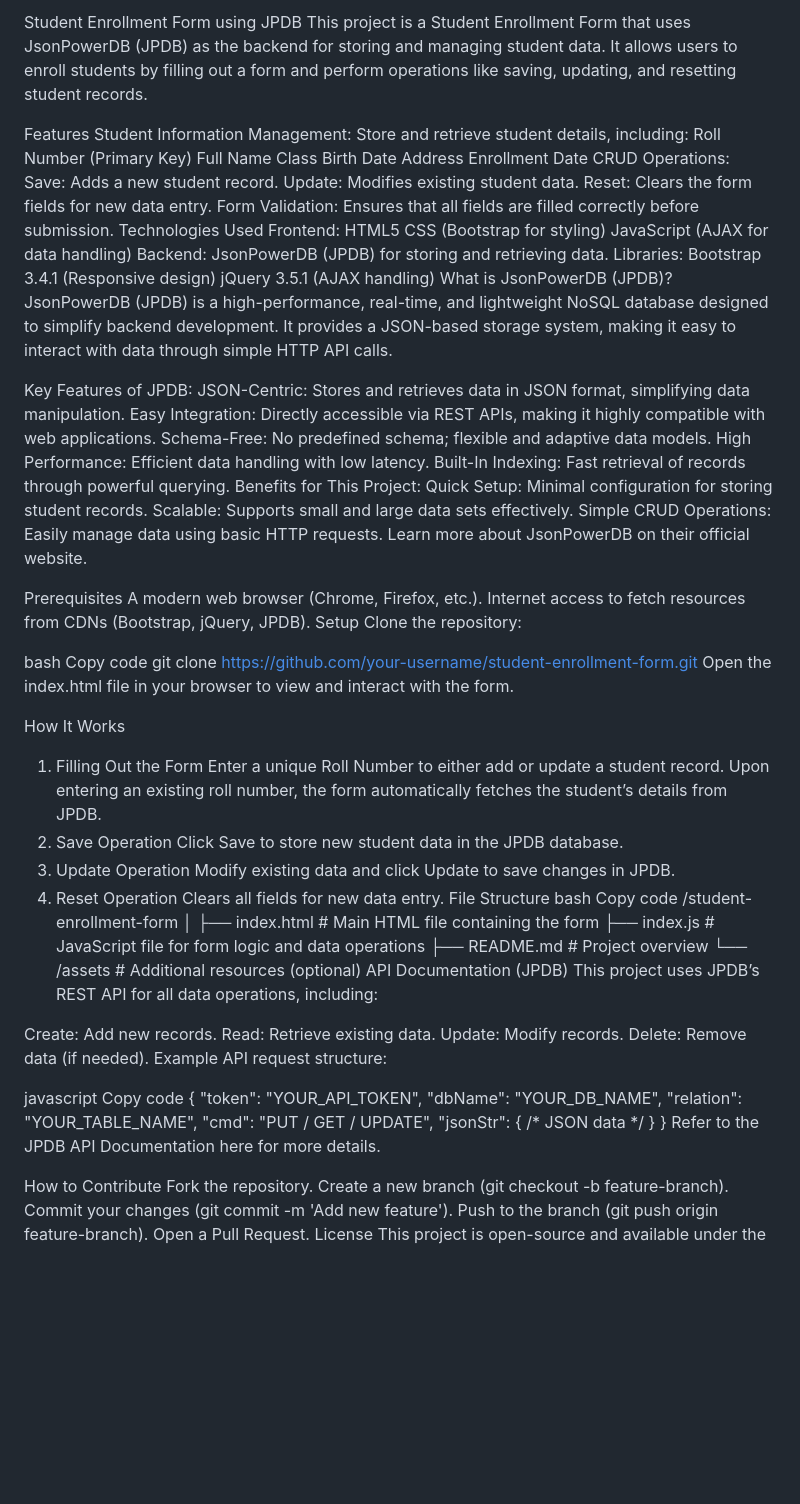
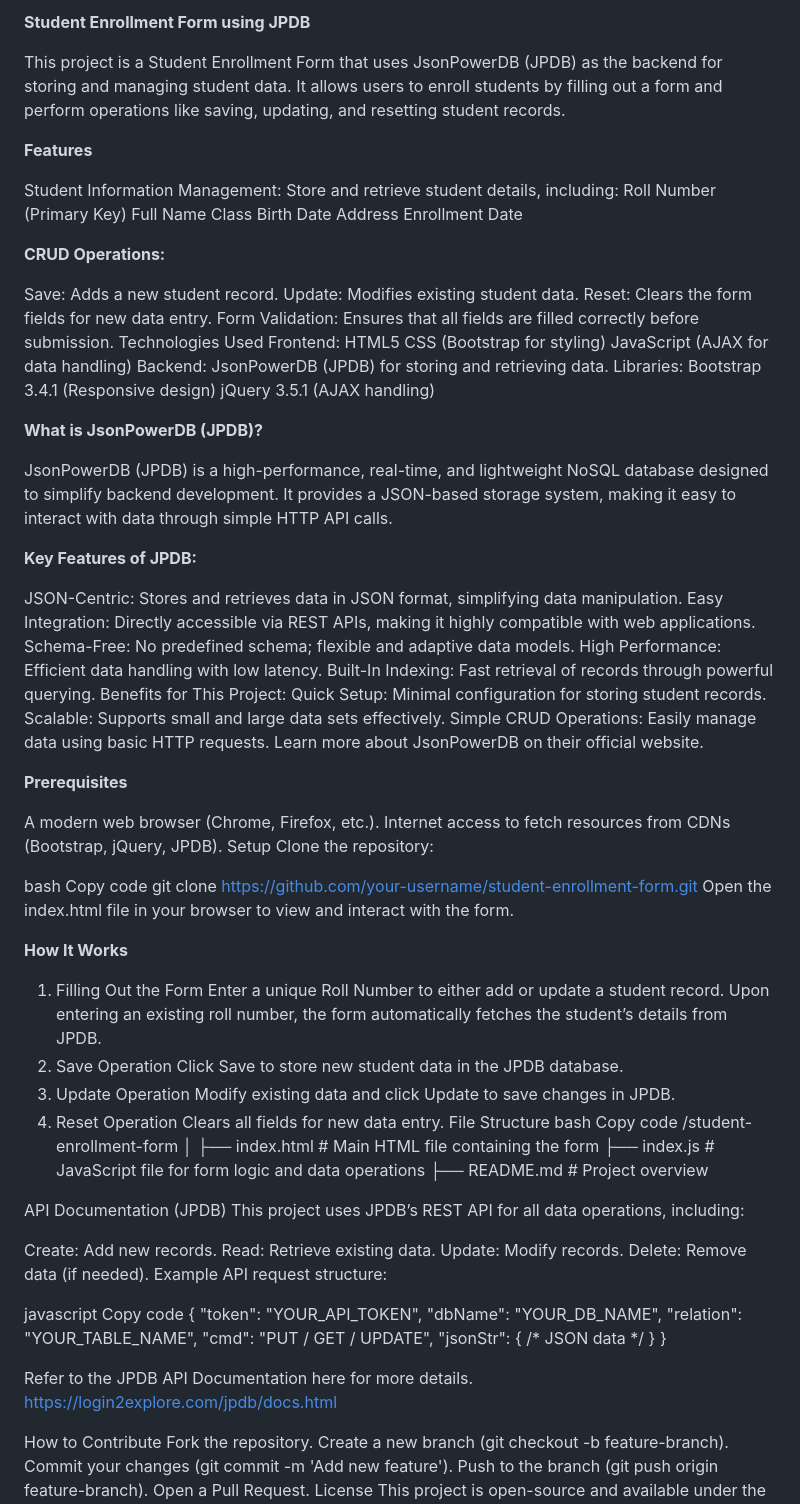
Before and after one commit to code-god-jitendra/Student-database-powered-by-jasonpowerdatabase, a Markdown page: README.md, the part around the change. GitHub-like rendering; blank space fills up the shorter version.

```diff
--- a/README.md
+++ b/README.md
@@ -1,7 +1,10 @@
-Student Enrollment Form using JPDB
+**Student Enrollment Form using JPDB**
+
 This project is a Student Enrollment Form that uses JsonPowerDB (JPDB) as the backend for storing and managing student data. It allows users to enroll students by filling out a form and perform operations like saving, updating, and resetting student records.
 
-Features
+
+**Features**
+
 Student Information Management: Store and retrieve student details, including:
 Roll Number (Primary Key)
 Full Name
@@ -9,7 +12,10 @@ Class
 Birth Date
 Address
 Enrollment Date
-CRUD Operations:
+
+
+**CRUD Operations:**
+
 Save: Adds a new student record.
 Update: Modifies existing student data.
 Reset: Clears the form fields for new data entry.
@@ -23,10 +29,15 @@ Backend: JsonPowerDB (JPDB) for storing and retrieving data.
 Libraries:
 Bootstrap 3.4.1 (Responsive design)
 jQuery 3.5.1 (AJAX handling)
-What is JsonPowerDB (JPDB)?
+
+
+**What is JsonPowerDB (JPDB)?**
+
 JsonPowerDB (JPDB) is a high-performance, real-time, and lightweight NoSQL database designed to simplify backend development. It provides a JSON-based storage system, making it easy to interact with data through simple HTTP API calls.
 
-Key Features of JPDB:
+
+**Key Features of JPDB:**
+
 JSON-Centric: Stores and retrieves data in JSON format, simplifying data manipulation.
 Easy Integration: Directly accessible via REST APIs, making it highly compatible with web applications.
 Schema-Free: No predefined schema; flexible and adaptive data models.
@@ -38,7 +49,9 @@ Scalable: Supports small and large data sets effectively.
 Simple CRUD Operations: Easily manage data using basic HTTP requests.
 Learn more about JsonPowerDB on their official website.
 
-Prerequisites
+
+**Prerequisites**
+
 A modern web browser (Chrome, Firefox, etc.).
 Internet access to fetch resources from CDNs (Bootstrap, jQuery, JPDB).
 Setup
@@ -49,7 +62,8 @@ Copy code
 git clone https://github.com/your-username/student-enrollment-form.git
 Open the index.html file in your browser to view and interact with the form.
 
-How It Works
+**How It Works**
+
 1. Filling Out the Form
 Enter a unique Roll Number to either add or update a student record.
 Upon entering an existing roll number, the form automatically fetches the student’s details from JPDB.
@@ -67,7 +81,7 @@ Copy code
 ├── index.html           # Main HTML file containing the form
 ├── index.js             # JavaScript file for form logic and data operations
 ├── README.md            # Project overview
-└── /assets              # Additional resources (optional)
+
 API Documentation (JPDB)
 This project uses JPDB’s REST API for all data operations, including:
 
@@ -86,7 +100,9 @@ Copy code
    "cmd": "PUT / GET / UPDATE",
    "jsonStr": { /* JSON data */ }
 }
+
 Refer to the JPDB API Documentation here for more details.
+https://login2explore.com/jpdb/docs.html
 
 How to Contribute
 Fork the repository.
```
